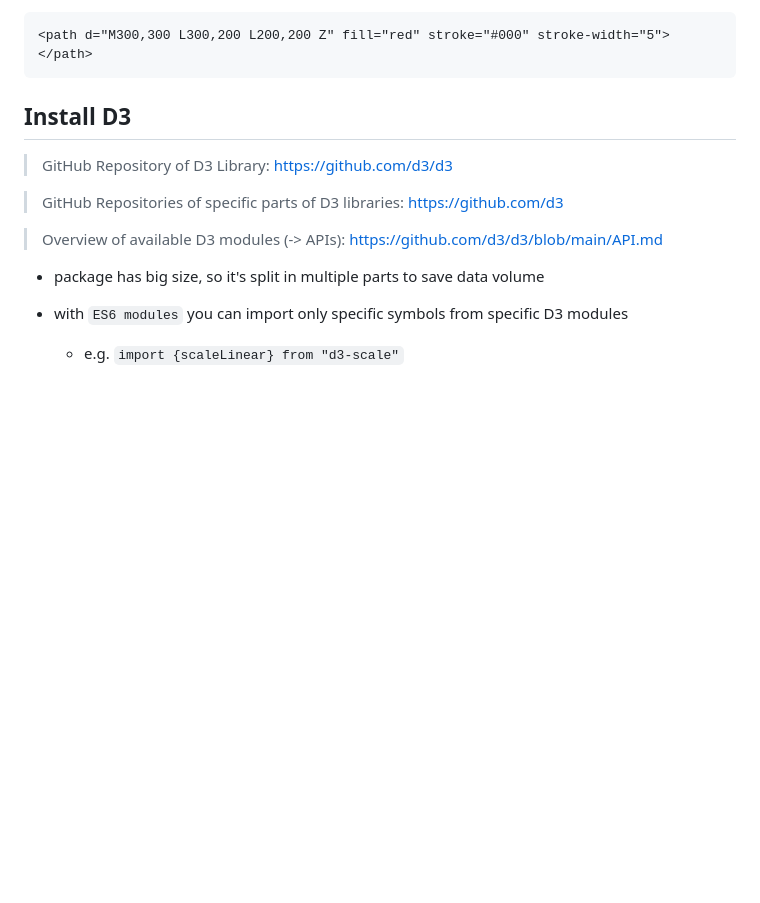
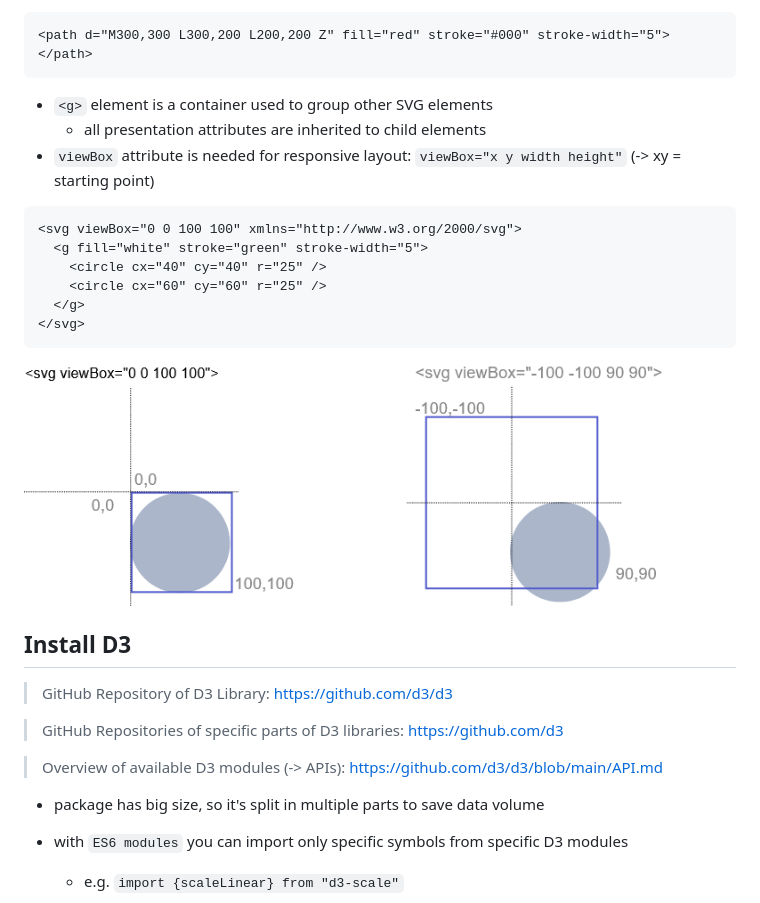
Before and after one commit to MatchuPitchu/d3-summary, a Markdown page: Readme.md, the part around the change printed below. Rendered like a GitHub page; pictures changed too: 00_slides/03_svg-viewBox.png (added); blank space fills up the shorter version.

````diff
--- a/Readme.md
+++ b/Readme.md
@@ -79,6 +79,21 @@
 ```HTML
 <path d="M300,300 L300,200 L200,200 Z" fill="red" stroke="#000" stroke-width="5"></path>
 ```
+
+- `<g>` element is a container used to group other SVG elements
+  - all presentation attributes are inherited to child elements
+- `viewBox` attribute is needed for responsive layout: `viewBox="x y width height"` (-> xy = starting point)
+
+```HTML
+<svg viewBox="0 0 100 100" xmlns="http://www.w3.org/2000/svg">
+  <g fill="white" stroke="green" stroke-width="5">
+    <circle cx="40" cy="40" r="25" />
+    <circle cx="60" cy="60" r="25" />
+  </g>
+</svg>
+```
+
+![](/00_slides/03_svg-viewBox.png)
 
 ## Install D3
 
````
Also changed, not shown: other parts of Readme.md (+135 -0 lines), 00_slides/02_scatterplot.png (added), 10 other files.
